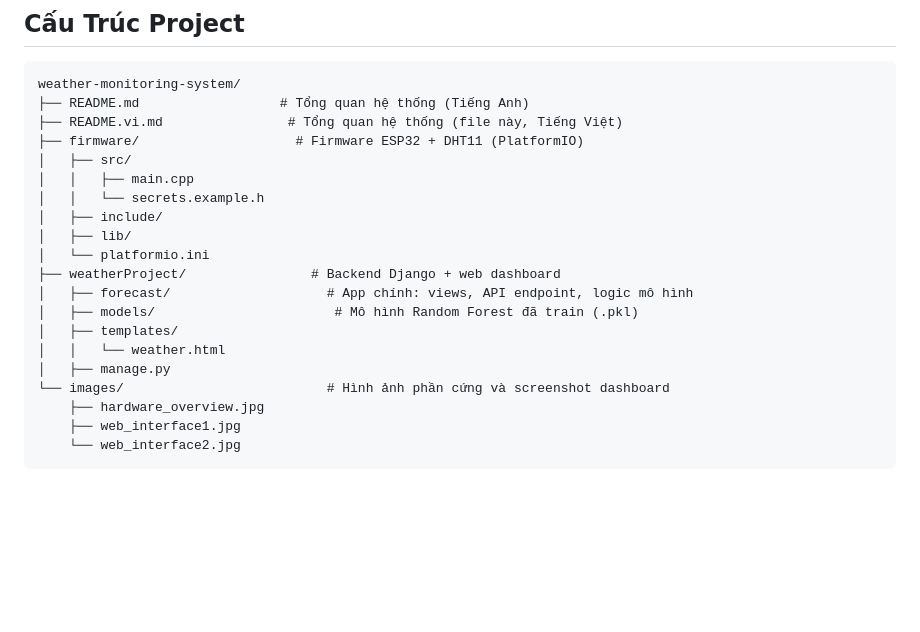
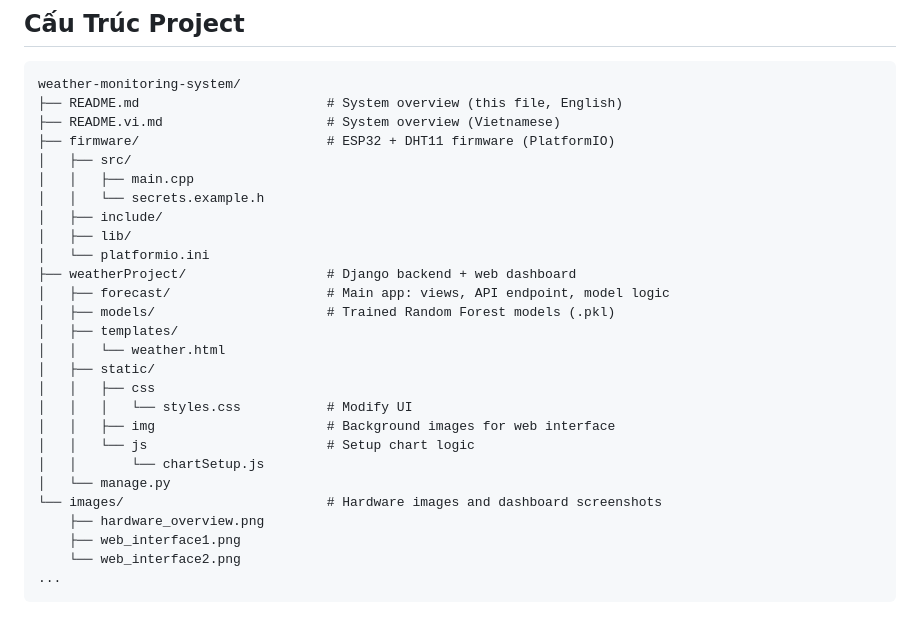
Before and after one commit to Duytrg7/AI-Powered-Weather-Monitoring-and-Forecasting-System, a Markdown page: README.vi.md, the part around the change. Rendered like a GitHub page; blank space fills up the shorter version.

````diff
--- a/README.vi.md
+++ b/README.vi.md
@@ -156,23 +156,30 @@ Các mô hình hồi quy dự báo theo kiểu lặp: giá trị dự đoán c
 
 ```
 weather-monitoring-system/
-├── README.md                  # Tổng quan hệ thống (Tiếng Anh)
-├── README.vi.md                # Tổng quan hệ thống (file này, Tiếng Việt)
-├── firmware/                    # Firmware ESP32 + DHT11 (PlatformIO)
+├── README.md                        # System overview (this file, English)
+├── README.vi.md                     # System overview (Vietnamese)
+├── firmware/                        # ESP32 + DHT11 firmware (PlatformIO)
 │   ├── src/
 │   │   ├── main.cpp
 │   │   └── secrets.example.h
 │   ├── include/
 │   ├── lib/
 │   └── platformio.ini
-├── weatherProject/                # Backend Django + web dashboard
-│   ├── forecast/                    # App chính: views, API endpoint, logic mô hình
-│   ├── models/                       # Mô hình Random Forest đã train (.pkl)
+├── weatherProject/                  # Django backend + web dashboard
+│   ├── forecast/                    # Main app: views, API endpoint, model logic
+│   ├── models/                      # Trained Random Forest models (.pkl)
 │   ├── templates/
 │   │   └── weather.html
-│   ├── manage.py
-└── images/                          # Hình ảnh phần cứng và screenshot dashboard
-    ├── hardware_overview.jpg
-    ├── web_interface1.jpg
-    └── web_interface2.jpg
+│   ├── static/
+│   │   ├── css
+│   │   │   └── styles.css           # Modify UI
+│   │   ├── img                      # Background images for web interface
+│   │   └── js                       # Setup chart logic
+│   │       └── chartSetup.js
+│   └── manage.py
+└── images/                          # Hardware images and dashboard screenshots
+    ├── hardware_overview.png
+    ├── web_interface1.png
+    └── web_interface2.png
+...
 ```
````
